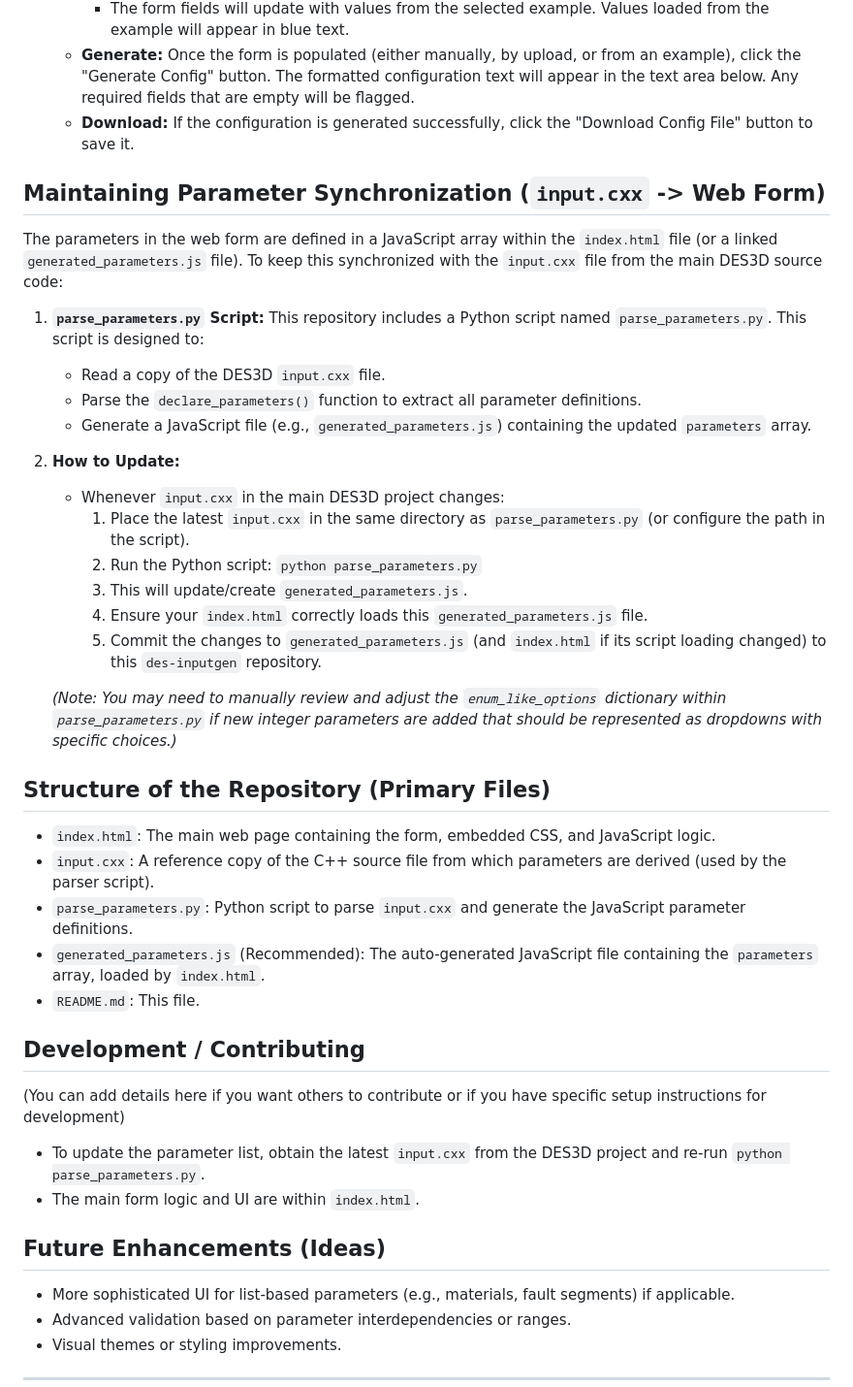
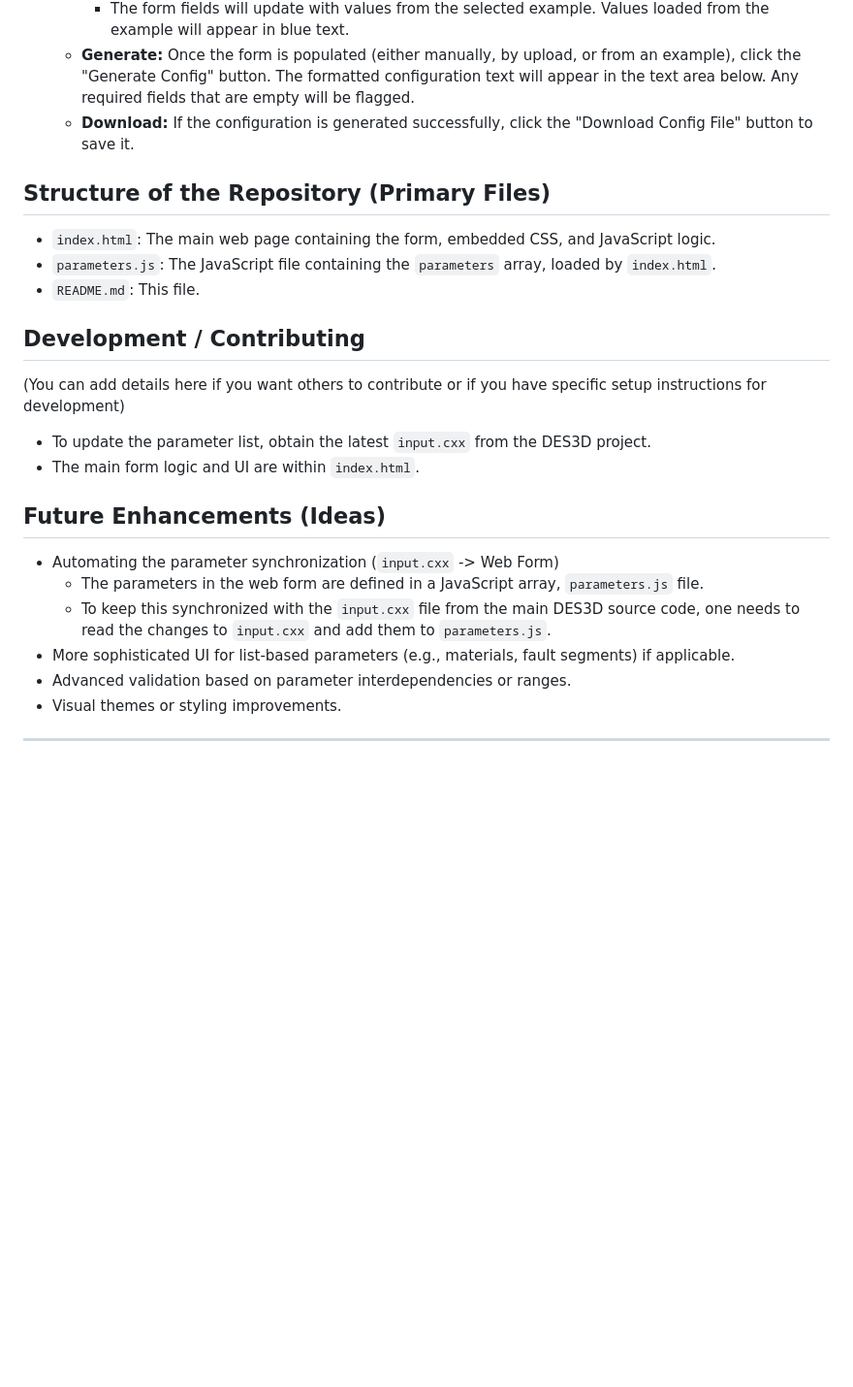
Before and after one commit to GeoFLAC/des-inputgen, a Markdown page: README.md, the part around the change. Shown: that part at 97% size. Rendered like a GitHub page; blank space fills up the shorter version.

```diff
--- a/README.md
+++ b/README.md
@@ -37,43 +37,24 @@ The goal of this tool is to provide a user-friendly interface for setting up sim
     * **Generate:** Once the form is populated (either manually, by upload, or from an example), click the "Generate Config" button. The formatted configuration text will appear in the text area below. Any required fields that are empty will be flagged.
     * **Download:** If the configuration is generated successfully, click the "Download Config File" button to save it.
 
-## Maintaining Parameter Synchronization (`input.cxx` -> Web Form)
-
-The parameters in the web form are defined in a JavaScript array within the `index.html` file (or a linked `generated_parameters.js` file). To keep this synchronized with the `input.cxx` file from the main DES3D source code:
-
-1.  **`parse_parameters.py` Script:**
-    This repository includes a Python script named `parse_parameters.py`. This script is designed to:
-    * Read a copy of the DES3D `input.cxx` file.
-    * Parse the `declare_parameters()` function to extract all parameter definitions.
-    * Generate a JavaScript file (e.g., `generated_parameters.js`) containing the updated `parameters` array.
-
-2.  **How to Update:**
-    * Whenever `input.cxx` in the main DES3D project changes:
-        1.  Place the latest `input.cxx` in the same directory as `parse_parameters.py` (or configure the path in the script).
-        2.  Run the Python script: `python parse_parameters.py`
-        3.  This will update/create `generated_parameters.js`.
-        4.  Ensure your `index.html` correctly loads this `generated_parameters.js` file.
-        5.  Commit the changes to `generated_parameters.js` (and `index.html` if its script loading changed) to this `des-inputgen` repository.
-
-    *(Note: You may need to manually review and adjust the `enum_like_options` dictionary within `parse_parameters.py` if new integer parameters are added that should be represented as dropdowns with specific choices.)*
-
 ## Structure of the Repository (Primary Files)
 
 * `index.html`: The main web page containing the form, embedded CSS, and JavaScript logic.
-* `input.cxx`: A reference copy of the C++ source file from which parameters are derived (used by the parser script).
-* `parse_parameters.py`: Python script to parse `input.cxx` and generate the JavaScript parameter definitions.
-* `generated_parameters.js` (Recommended): The auto-generated JavaScript file containing the `parameters` array, loaded by `index.html`.
+* `parameters.js`: The JavaScript file containing the `parameters` array, loaded by `index.html`.
 * `README.md`: This file.
 
 ## Development / Contributing
 
 (You can add details here if you want others to contribute or if you have specific setup instructions for development)
 
-* To update the parameter list, obtain the latest `input.cxx` from the DES3D project and re-run `python parse_parameters.py`.
+* To update the parameter list, obtain the latest `input.cxx` from the DES3D project.
 * The main form logic and UI are within `index.html`.
 
 ## Future Enhancements (Ideas)
 
+* Automating the parameter synchronization (`input.cxx` -> Web Form)
+   * The parameters in the web form are defined in a JavaScript array, `parameters.js` file.
+   * To keep this synchronized with the `input.cxx` file from the main DES3D source code, one needs to read the changes to `input.cxx` and add them to `parameters.js`.
 * More sophisticated UI for list-based parameters (e.g., materials, fault segments) if applicable.
 * Advanced validation based on parameter interdependencies or ranges.
 * Visual themes or styling improvements.
```
